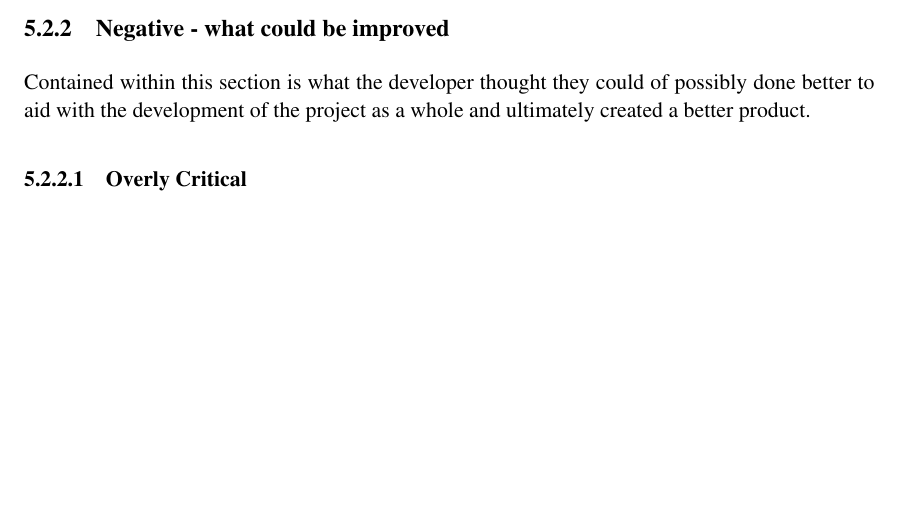
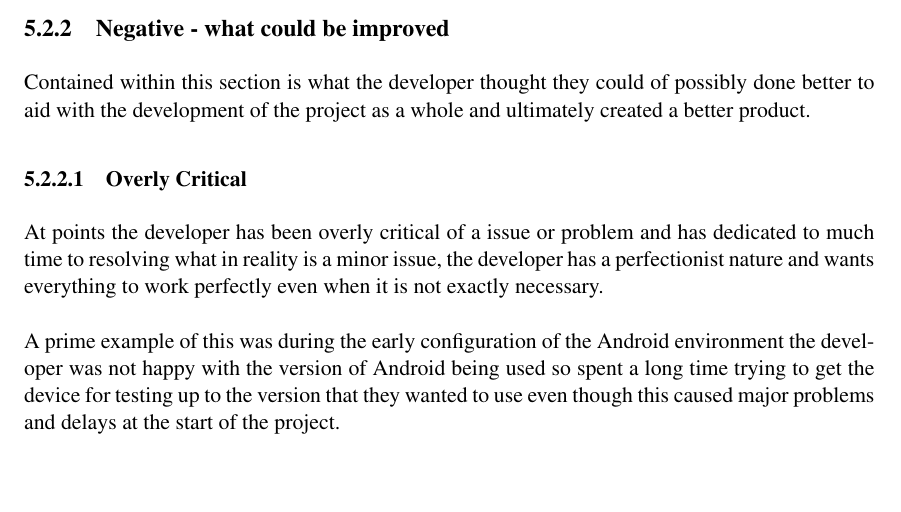
Before and after one commit to XeTK/CS39440-Dissertation-Misc, a LaTeX thesis (final report/dissertation.tex, which reads final report/Chapter5/chapter5.tex): part of page 78 of 103 before the commit and part of page 78 of 104 after it, cut so that both start at the same text, the shorter picture padded with empty space. Compiled offline with pdfLaTeX.

Commit message:
overly critical done

```diff
--- a/final report/Chapter5/chapter5.tex
+++ b/final report/Chapter5/chapter5.tex
@@ -168,6 +168,10 @@ Contained within this section is what the developer thought they could of possib
 
 \subsubsection{Overly Critical}
 
+At points the developer has been overly critical of a issue or problem and has dedicated to much time to resolving what in reality is a minor issue, the developer has a perfectionist nature and wants everything to work perfectly even when it is not exactly necessary.\\
+\\
+A prime example of this was during the early configuration of the Android environment the developer was not happy with the version of Android being used so spent a long time trying to get the device for testing up to the version that they wanted to use even though this caused major problems and delays at the start of the project.
+
 \subsubsection{Time Management}
 
 \subsubsection{Methodologies}
```
